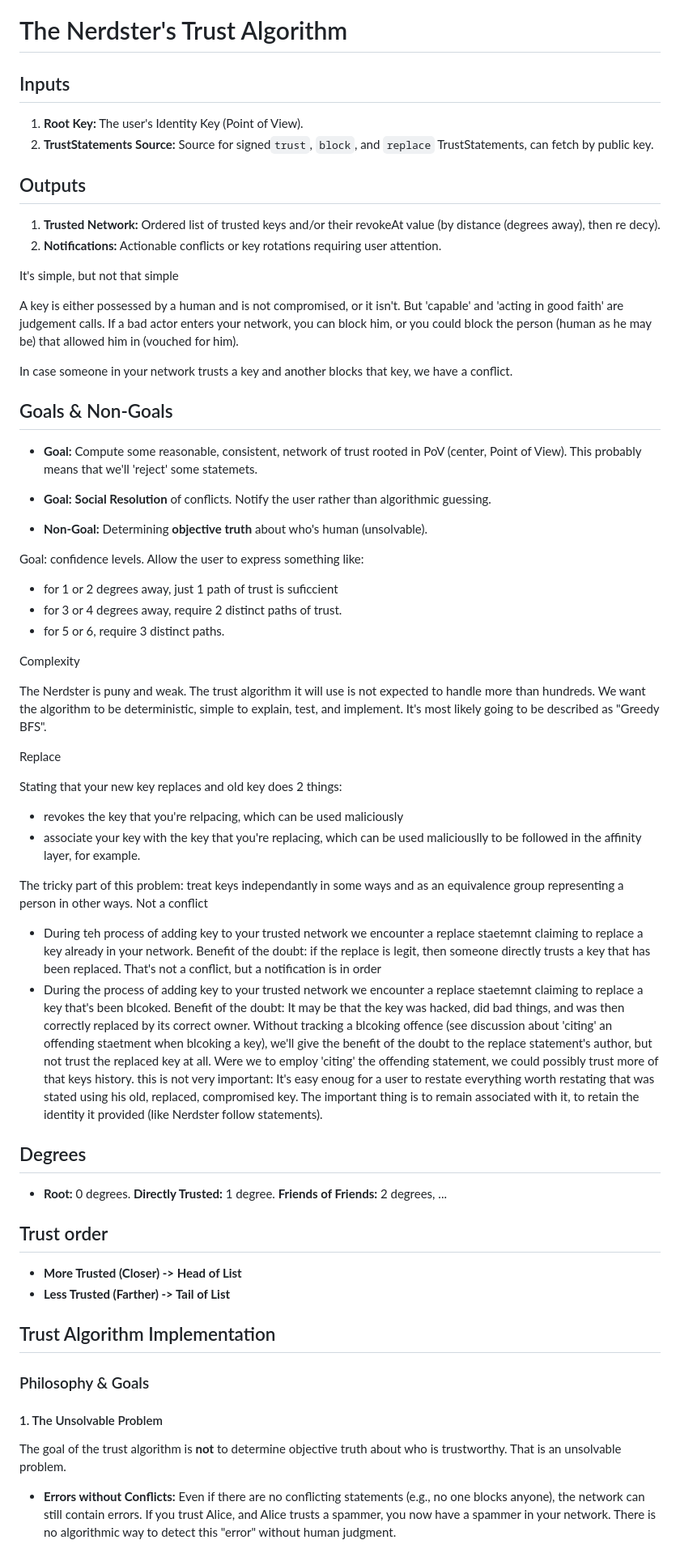
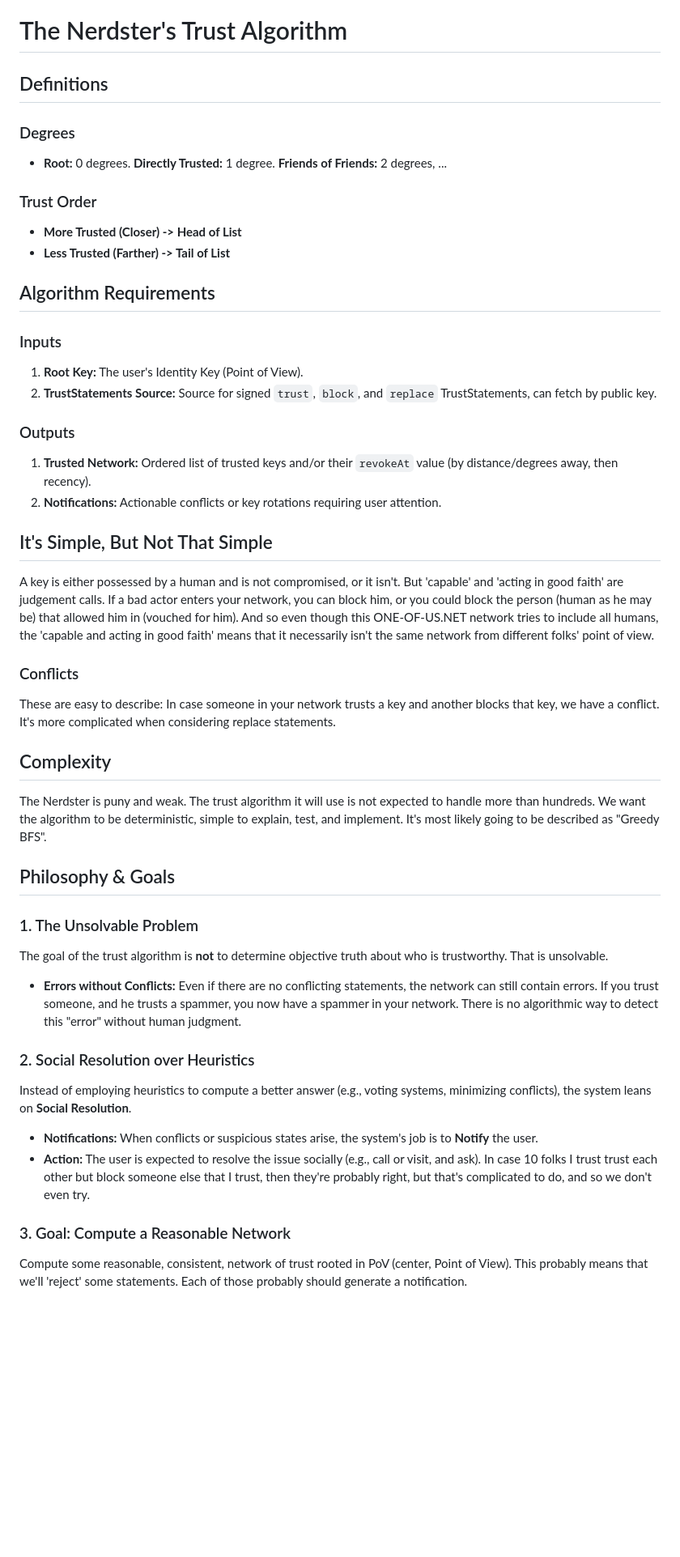
Before and after one commit to YotamAviv/nerdster, a Markdown page: docs/trust_algorithm.md, the part around one of its changes. Shown at 81% size. Rendered like a GitHub page; blank space fills up the shorter version.

Commit message:
trust_algorith.md is good.

```diff
--- a/docs/trust_algorithm.md
+++ b/docs/trust_algorithm.md
@@ -1,73 +1,65 @@
 # The Nerdster's Trust Algorithm
 
-## Inputs
+## Definitions
+
+### Degrees
+
+- **Root:** 0 degrees. **Directly Trusted:** 1 degree. **Friends of Friends:** 2 degrees, ...
+
+### Trust Order
+
+- **More Trusted (Closer) -> Head of List**
+- **Less Trusted (Farther) -> Tail of List**
+
+## Algorithm Requirements
+
+### Inputs
+
 1.  **Root Key:** The user's Identity Key (Point of View).
-2.  **TrustStatements Source:** Source for signed`trust`, `block`, and `replace` TrustStatements, can fetch by public key.
+2.  **TrustStatements Source:** Source for signed `trust`, `block`, and `replace` TrustStatements, can fetch by public key.
 
-## Outputs
-1.  **Trusted Network:** Ordered list of trusted keys and/or their revokeAt value (by distance (degrees away), then re decy).
-3.  **Notifications:** Actionable conflicts or key rotations requiring user attention.
+### Outputs
 
-It's simple, but not that simple
+1.  **Trusted Network:** Ordered list of trusted keys and/or their `revokeAt` value (by distance/degrees away, then recency).
+2.  **Notifications:** Actionable conflicts or key rotations requiring user attention.
+
+## It's Simple, But Not That Simple
 
 A key is either possessed by a human and is not compromised, or it isn't.
 But 'capable' and 'acting in good faith' are judgement calls.
 If a bad actor enters your network, you can block him, or you could block the person (human as he may be) that allowed him in (vouched for him).
+And so even though this ONE-OF-US.NET network tries to include all humans, the 'capable and acting in good faith' means that it necessarily isn't the same network from different folks' point of view.
 
+### Conflicts
+
+These are easy to describe:
 In case someone in your network trusts a key and another blocks that key, we have a conflict.
+It's more complicated when considering replace statements.
 
-## Goals & Non-Goals
-*   **Goal:** Compute some reasonable, consistent, network of trust rooted in PoV (center, Point of View).
-This probably means that we'll 'reject' some statemets.
-
-*   **Goal:** **Social Resolution** of conflicts.
-Notify the user rather than algorithmic guessing.
-
-
-*   **Non-Goal:** Determining **objective truth** about who's human (unsolvable).
-
-Goal: confidence levels.
-Allow the user to express something like:
-- for 1 or 2 degrees away, just 1 path of trust is suficcient
-- for 3 or 4 degrees away, require 2 distinct paths of trust.
-- for 5 or 6, require 3 distinct paths.
-
-Complexity
+## Complexity
 
 The Nerdster is puny and weak. The trust algorithm it will use is not expected to handle more than hundreds.
 We want the algorithm to be deterministic, simple to explain, test, and implement.
 It's most likely going to be described as "Greedy BFS".
 
-Replace
+## Philosophy & Goals
 
-Stating that your new key replaces and old key does 2 things:
-- revokes the key that you're relpacing, which can be used maliciously
-- associate your key with the key that you're replacing, which can be used maliciouslly to be followed in the affinity layer, for example.
+### 1. The Unsolvable Problem
 
-The tricky part of this problem: treat keys independantly in some ways and as an equivalence group representing a person in other ways.
-Not a conflict
-- During teh process of adding key to your trusted network we encounter a replace staetemnt claiming to replace a key already in your network.
-  Benefit of the doubt: if the replace is legit, then someone directly trusts a key that has been replaced.
-  That's not a conflict, but a notification is in order
-- During the process of adding key to your trusted network we encounter a replace staetemnt claiming to replace a key that's been blcoked.
-  Benefit of the doubt: It may be that the key was hacked, did bad things, and was then correctly replaced by its correct owner.
-  Without tracking a blcoking offence (see discussion about 'citing' an offending staetment when blcoking a key), we'll give the benefit of the doubt to the replace statement's author, but not trust the replaced key at all.
-  Were we to employ 'citing' the offending statement, we could possibly trust more of that keys history.
-  this is not very important: It's easy enoug for a user to restate everything worth restating that was stated using his old, replaced, compromised key. The important thing is to remain associated with it, to retain the identity it provided (like Nerdster follow statements).
+The goal of the trust algorithm is **not** to determine objective truth about who is trustworthy. That is unsolvable.
 
+- **Errors without Conflicts:** Even if there are no conflicting statements, the network can still contain errors. If you trust someone, and he trusts a spammer, you now have a spammer in your network. There is no algorithmic way to detect this "error" without human judgment.
 
-## Degrees
-*   **Root:** 0 degrees. **Directly Trusted:** 1 degree. **Friends of Friends:** 2 degrees, ...
+### 2. Social Resolution over Heuristics
 
-## Trust order
-*   **More Trusted (Closer) -> Head of List**
-*   **Less Trusted (Farther) -> Tail of List**
+Instead of employing heuristics to compute a better answer (e.g., voting systems, minimizing conflicts), the system leans on **Social Resolution**.
 
-## Trust Algorithm Implementation
+- **Notifications:** When conflicts or suspicious states arise, the system's job is to **Notify** the user.
+- **Action:** The user is expected to resolve the issue socially (e.g., call or visit, and ask).
+  In case 10 folks I trust trust each other but block someone else that I trust, then they're probably right, but that's complicated to do, and so we don't even try.
 
-### Philosophy & Goals
+### 3. Goal: Compute a Reasonable Network
 
-#### 1. The Unsolvable Problem
-The goal of the trust algorithm is **not** to determine objective truth about who is trustworthy. That is an unsolvable problem.
-*   **Errors without Conflicts:** Even if there are no conflicting statements (e.g., no one blocks anyone), the network can still contain errors. If you trust Alice, and Alice trusts a spammer, you now have a spammer in your network. There is no algorithmic way to detect this "error" without human judgment.
+Compute some reasonable, consistent, network of trust rooted in PoV (center, Point of View).
+This probably means that we'll 'reject' some statements. Each of those probably should generate a notification.
 
```
Also changed, not shown: other parts of docs/trust_algorithm.md (+44 -10 lines).
